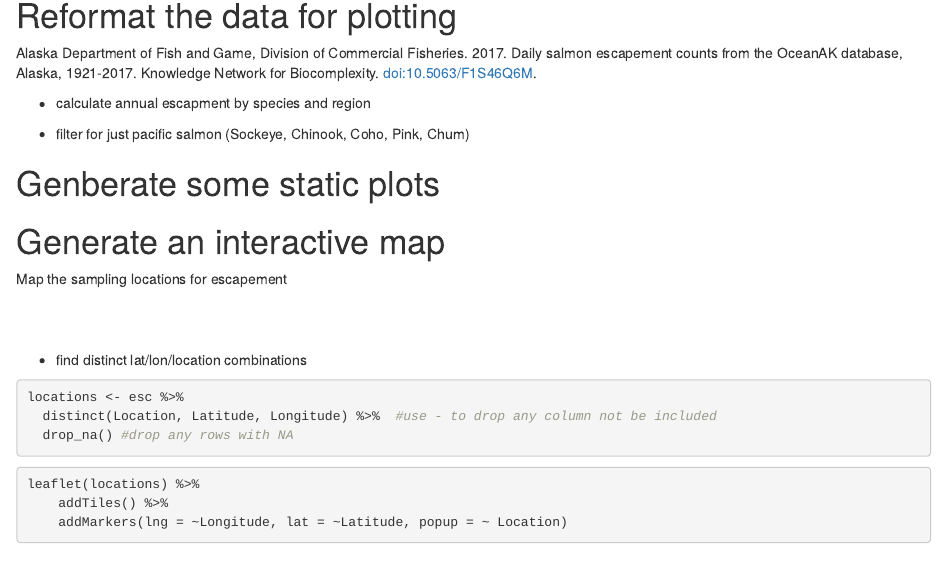
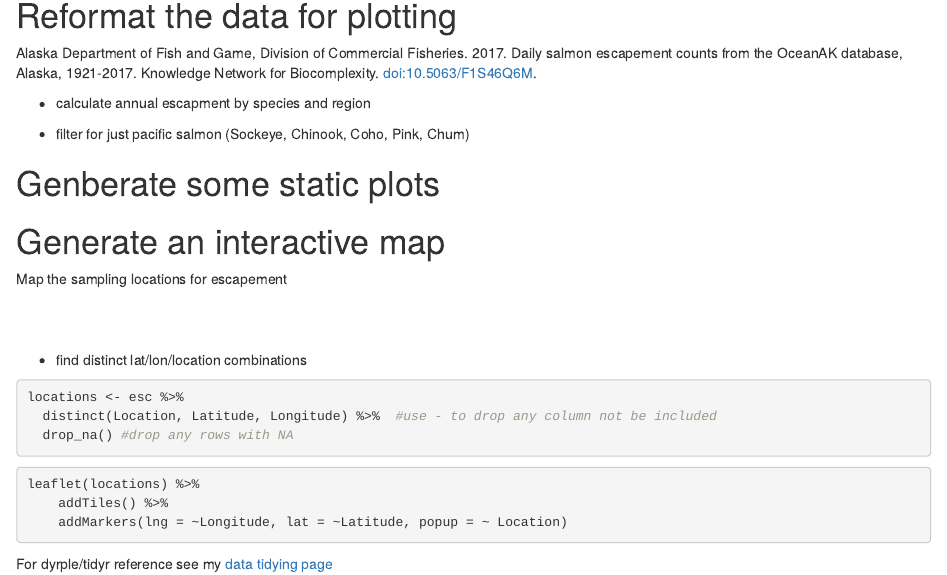
Before and after one commit to cwang2019/arctic-training, an R Markdown document (index.Rmd): the page in a window 1100 px wide, from 90 px down. Rendered offline with R 4.5, knitr and Pandoc, with nearby package versions; the code chunks are not run, so their results and figures are left out.

Commit message:
Add links to the texts.

````diff
--- a/index.Rmd
+++ b/index.Rmd
@@ -121,3 +121,9 @@ leaflet(locations) %>%
     addMarkers(lng = ~Longitude, lat = ~Latitude, popup = ~ Location)
 
 ```
+
+For dyrple/tidyr reference see my [data tidying page](https://cwang2019.github.io/arctic-training/data-tiding.html)
+
+<br/>
+<br/>
+<br/>
````
Also changed, not shown: index.html.
